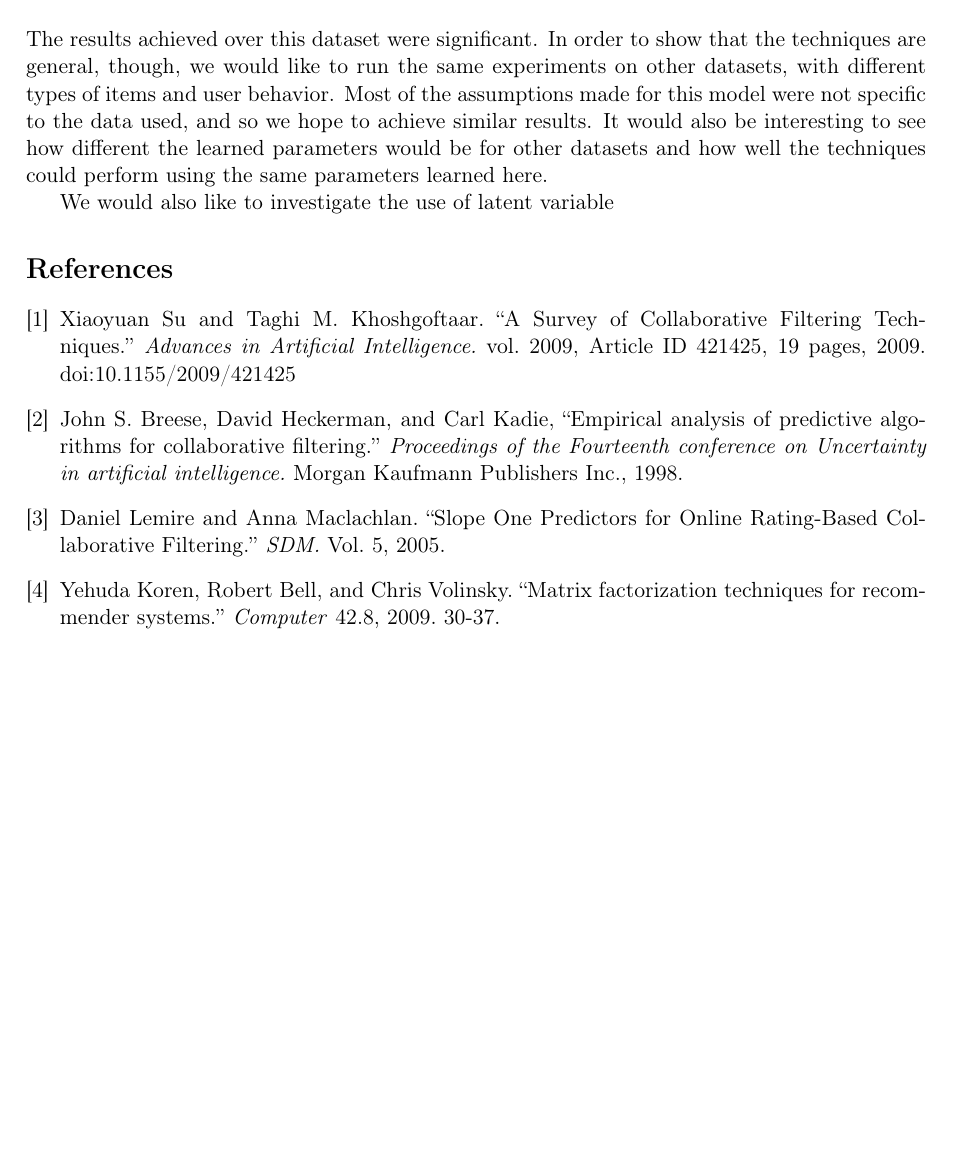
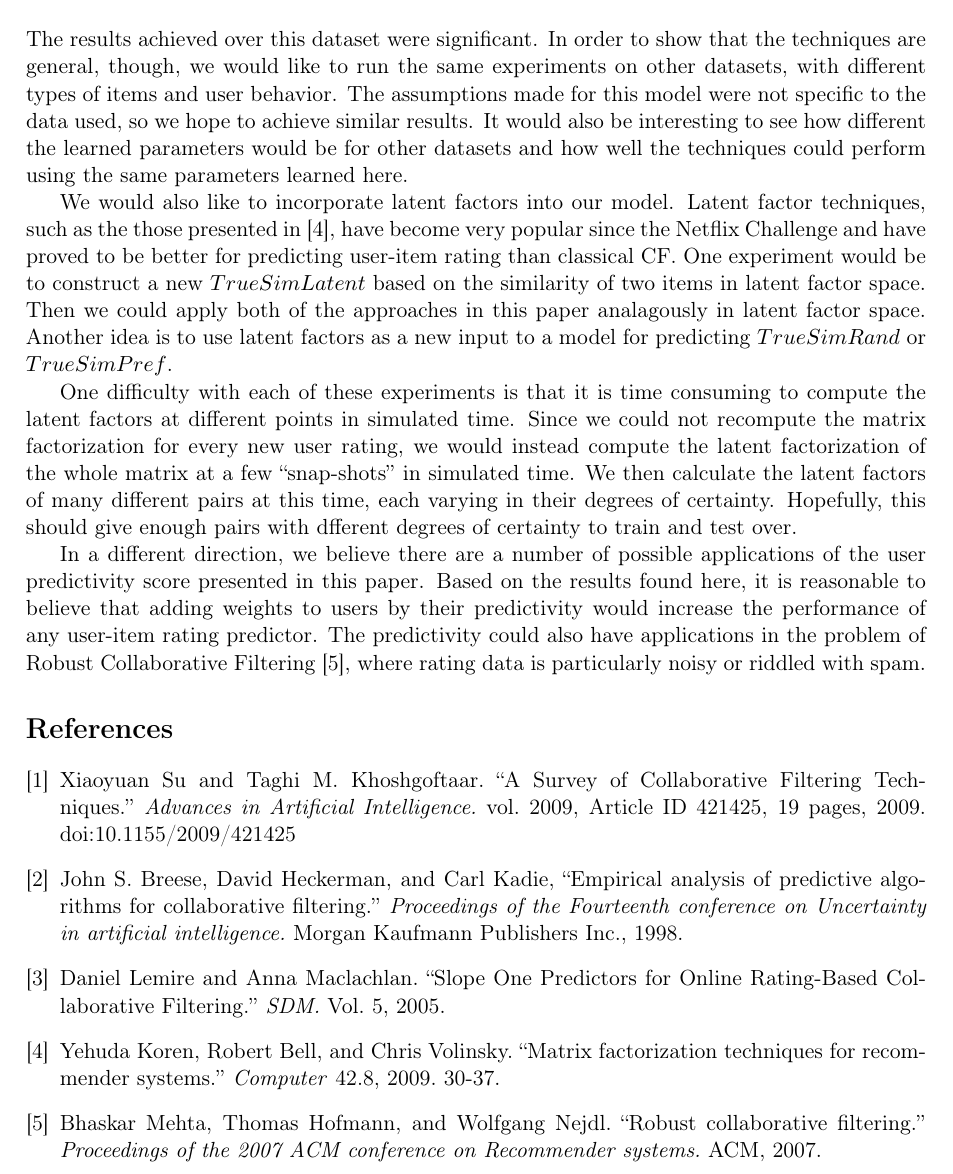
Before and after one commit to wchickering/cs399, a LaTeX document (paper/paper.tex): part of page 14 of 14, cut so that both start at the same text, the shorter picture padded with empty space. Compiled offline with pdfLaTeX.

Commit message:
Finished first version of future work

```diff
--- a/paper/paper.tex
+++ b/paper/paper.tex
@@ -594,13 +594,37 @@ set. The green curve is {\em LinRegSim} and the blue curve is {\em UserPredSim}.
 \section*{Future Work}
 The results achieved over this dataset were significant. In order to show that
 the techniques are general, though, we would like to run the same experiments on
-other datasets, with different types of items and user behavior. Most of the
-assumptions made for this model were not specific to the data used, and so we
+other datasets, with different types of items and user behavior. The
+assumptions made for this model were not specific to the data used, so we
 hope to achieve similar results. It would also be interesting to see how
 different the learned parameters would be for other datasets and how well
 the techniques could perform using the same parameters learned here.
 
-We would also like to investigate the use of latent variable
+We would also like to incorporate latent factors into our model.
+Latent factor techniques, such as the those presented in \cite{Koren2009}, have
+become very popular since the Netflix Challenge and have proved to be better for
+predicting user-item rating than classical CF. One experiment would be to
+construct a new $TrueSimLatent$ based on the similarity of two items in
+latent factor space. Then we could apply both of the approaches in this
+paper analagously in latent factor space. Another idea is to use latent factors
+as a new input to a model for predicting $TrueSimRand$ or $TrueSimPref$.
+
+One difficulty with each of these experiments is that it is time consuming to
+compute the latent factors at different points in simulated time. Since we could
+not recompute the matrix factorization for every new user rating, we would
+instead compute the latent factorization of the whole matrix at a few
+``snap-shots'' in simulated time. We then calculate the latent factors of many
+different pairs at this time, each varying in their degrees of certainty.
+Hopefully, this should give enough pairs with dfferent degrees of certainty
+to train and test over.
+
+In a different direction, we believe there are a number of possible applications
+of the user predictivity score presented in this paper. Based on the results
+found here, it is reasonable to believe that adding weights to users by their
+predictivity would increase the performance of any user-item rating predictor.
+The predictivity could also have applications in the problem of Robust
+Collaborative Filtering \cite{Mehta2007}, where rating data is particularly noisy
+or riddled with spam.
 
 \begin{thebibliography}{9}
 
@@ -622,7 +646,11 @@ We would also like to investigate the use of latent variable
     Yehuda Koren, Robert Bell, and Chris Volinsky.
     ``Matrix factorization techniques for recommender systems.''
     \emph{Computer} 42.8, 2009. 30-37.
-
+\bibitem{Mehta2007}
+    Bhaskar Mehta, Thomas Hofmann, and Wolfgang Nejdl.
+    ``Robust collaborative filtering.''
+    \emph{Proceedings of the 2007 ACM conference on Recommender systems.}
+    ACM, 2007.
 \end{thebibliography}
 
 \end{document}
```
